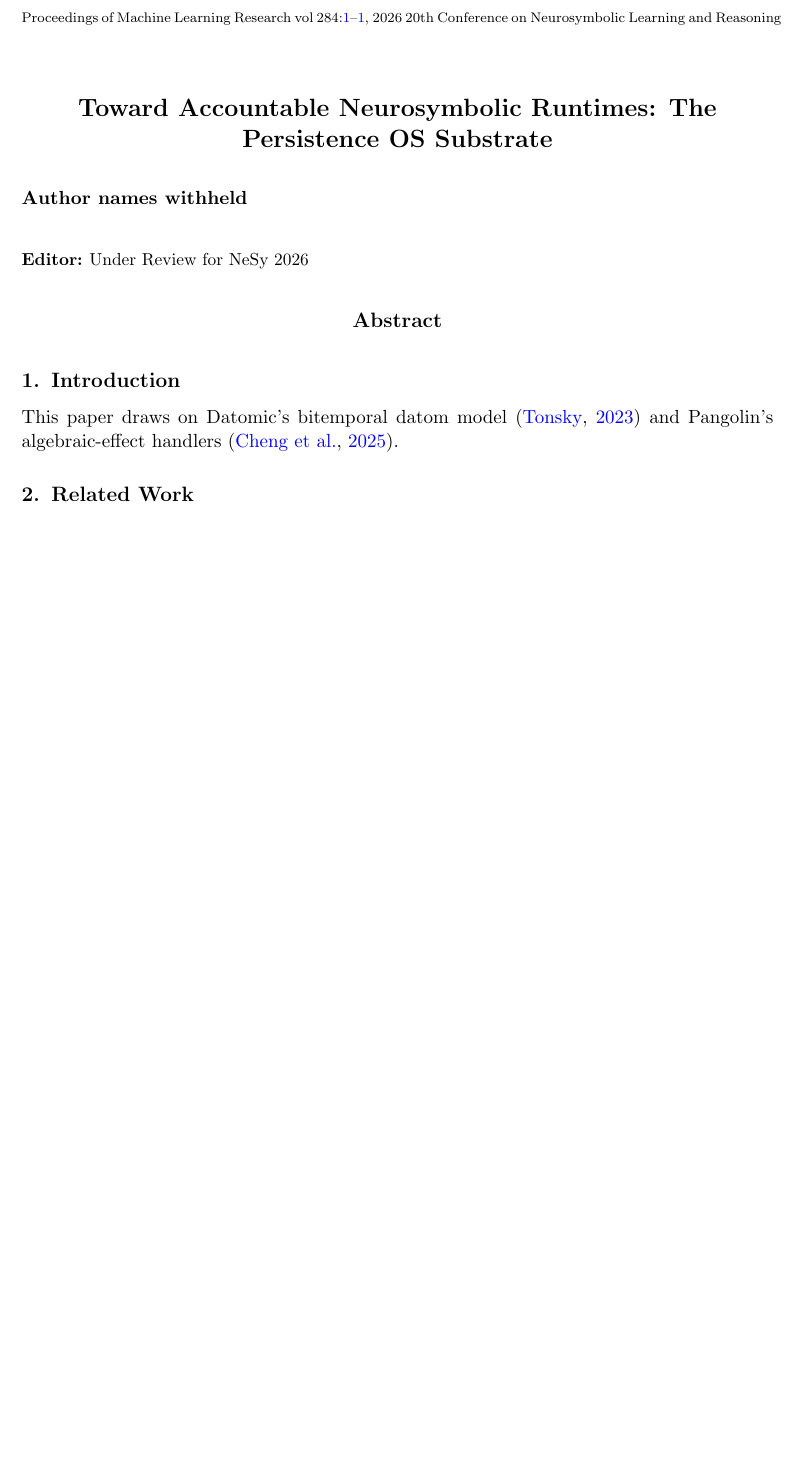
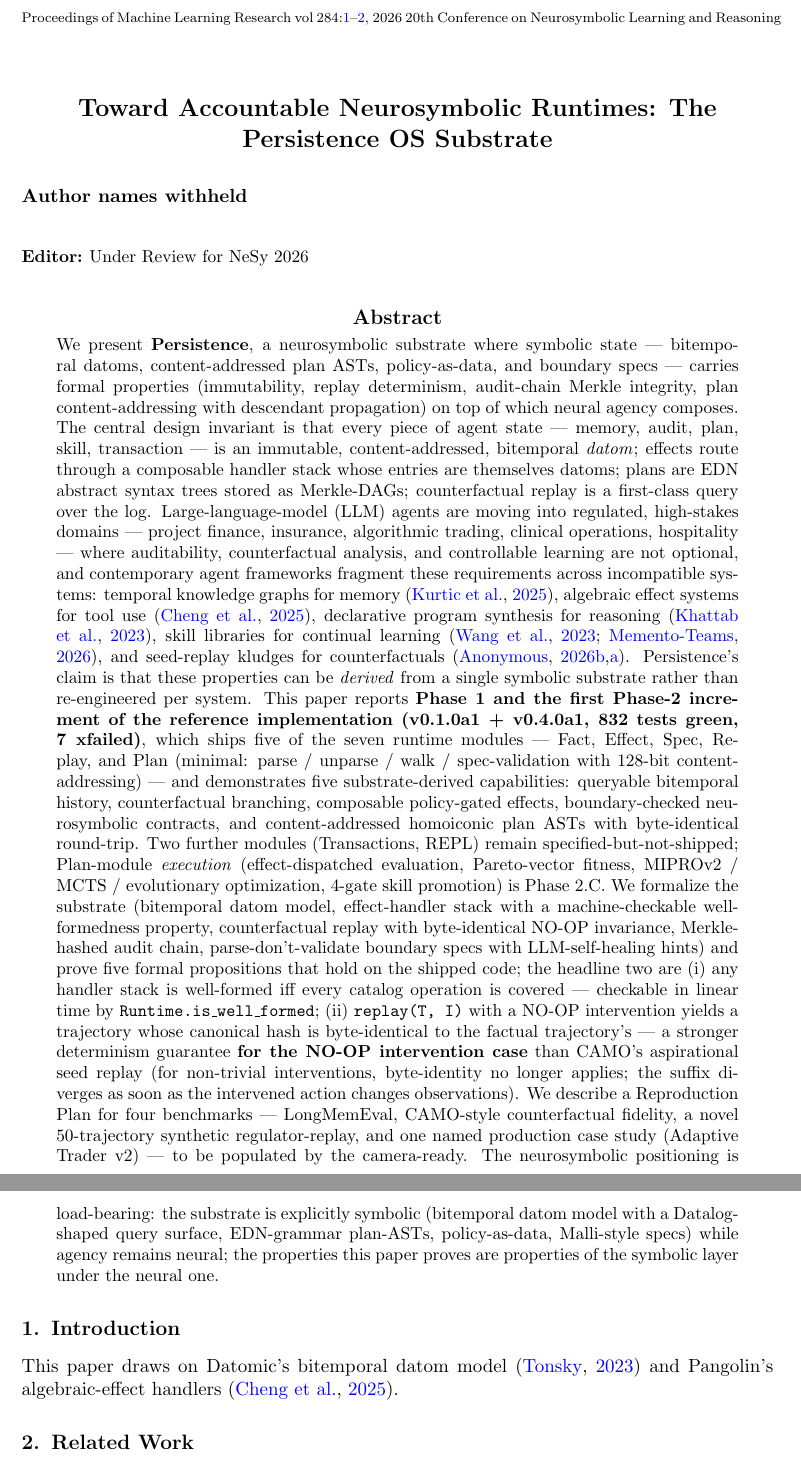
Before and after one commit to nawsaafa/persistence-os, a LaTeX document (paper/tex/persistence-nesy-2026.tex): part of the page before the commit and two parts of pages 1 and 2 of 2 after it, the two joined at a grey line, cut so that both start at the same text, the shorter picture padded with empty space. Compiled offline with pdfLaTeX.

Commit message:
paper(v0.8): port abstract from v0.7 markdown (Task 13)
Hand-port of ~600-word abstract paragraph. Conversions applied:
- **bold** -> \textbf{}
- *italic* -> \emph{}
- `code` -> \C{}
- (Zep, Graphiti) -> \citep{kurtic2025zep}
- (Pangolin) -> \citep{cheng2025pangolin}
- (DSPy) -> \citep{khattab2023dspy}
- (Voyager, Memento-Skills) -> \citep{wang2023voyager,memento2026skills}
- (CAMO, AgentHER) -> \citep{anon2026camo,anon2026agenther}

Build clean. PDF shows abstract text + 5 author-year cites resolving.

Co-Authored-By: Claude Opus 4.7 (1M context) <noreply@anthropic.com>

```diff
--- a/paper/tex/persistence-nesy-2026.tex
+++ b/paper/tex/persistence-nesy-2026.tex
@@ -31,7 +31,7 @@
 % Revision history — Task 17 (draft-only material; deleted before submission)
 
 \begin{abstract}
-% Task 13
+We present \textbf{Persistence}, a neurosymbolic substrate where symbolic state --- bitemporal datoms, content-addressed plan ASTs, policy-as-data, and boundary specs --- carries formal properties (immutability, replay determinism, audit-chain Merkle integrity, plan content-addressing with descendant propagation) on top of which neural agency composes. The central design invariant is that every piece of agent state --- memory, audit, plan, skill, transaction --- is an immutable, content-addressed, bitemporal \emph{datom}; effects route through a composable handler stack whose entries are themselves datoms; plans are EDN abstract syntax trees stored as Merkle-DAGs; counterfactual replay is a first-class query over the log. Large-language-model (LLM) agents are moving into regulated, high-stakes domains --- project finance, insurance, algorithmic trading, clinical operations, hospitality --- where auditability, counterfactual analysis, and controllable learning are not optional, and contemporary agent frameworks fragment these requirements across incompatible systems: temporal knowledge graphs for memory~\citep{kurtic2025zep}, algebraic effect systems for tool use~\citep{cheng2025pangolin}, declarative program synthesis for reasoning~\citep{khattab2023dspy}, skill libraries for continual learning~\citep{wang2023voyager,memento2026skills}, and seed-replay kludges for counterfactuals~\citep{anon2026camo,anon2026agenther}. Persistence's claim is that these properties can be \emph{derived} from a single symbolic substrate rather than re-engineered per system. This paper reports \textbf{Phase 1 and the first Phase-2 increment of the reference implementation (v0.1.0a1 + v0.4.0a1, 832 tests green, 7 xfailed)}, which ships five of the seven runtime modules --- Fact, Effect, Spec, Replay, and Plan (minimal: parse / unparse / walk / spec-validation with 128-bit content-addressing) --- and demonstrates five substrate-derived capabilities: queryable bitemporal history, counterfactual branching, composable policy-gated effects, boundary-checked neurosymbolic contracts, and content-addressed homoiconic plan ASTs with byte-identical round-trip. Two further modules (Transactions, REPL) remain specified-but-not-shipped; Plan-module \emph{execution} (effect-dispatched evaluation, Pareto-vector fitness, MIPROv2 / MCTS / evolutionary optimization, 4-gate skill promotion) is Phase 2.C. We formalize the substrate (bitemporal datom model, effect-handler stack with a machine-checkable well-formedness property, counterfactual replay with byte-identical NO-OP invariance, Merkle-hashed audit chain, parse-don't-validate boundary specs with LLM-self-healing hints) and prove five formal propositions that hold on the shipped code; the headline two are (i) any handler stack is well-formed iff every catalog operation is covered --- checkable in linear time by \C{Runtime.is\_well\_formed}; (ii) \C{replay(T, I)} with a NO-OP intervention yields a trajectory whose canonical hash is byte-identical to the factual trajectory's --- a stronger determinism guarantee \textbf{for the NO-OP intervention case} than CAMO's aspirational seed replay (for non-trivial interventions, byte-identity no longer applies; the suffix diverges as soon as the intervened action changes observations). We describe a Reproduction Plan for four benchmarks --- LongMemEval, CAMO-style counterfactual fidelity, a novel 50-trajectory synthetic regulator-replay, and one named production case study (Adaptive Trader v2) --- to be populated by the camera-ready. The neurosymbolic positioning is load-bearing: the substrate is explicitly symbolic (bitemporal datom model with a Datalog-shaped query surface, EDN-grammar plan-ASTs, policy-as-data, Malli-style specs) while agency remains neural; the properties this paper proves are properties of the symbolic layer under the neural one.
 \end{abstract}
 
 \section{Introduction}\label{sec:intro}
```
